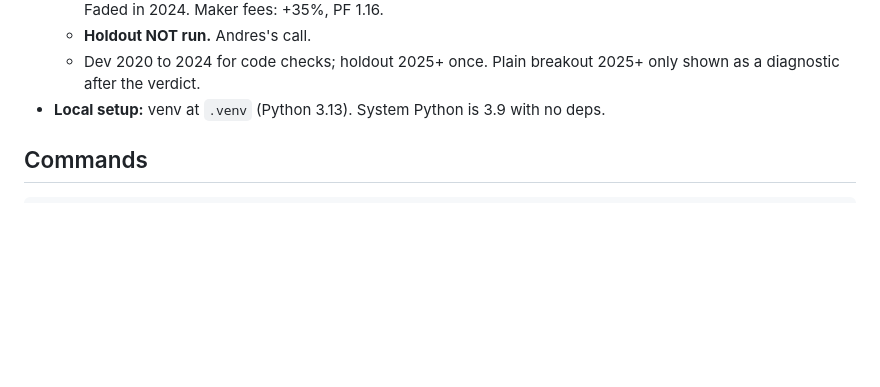
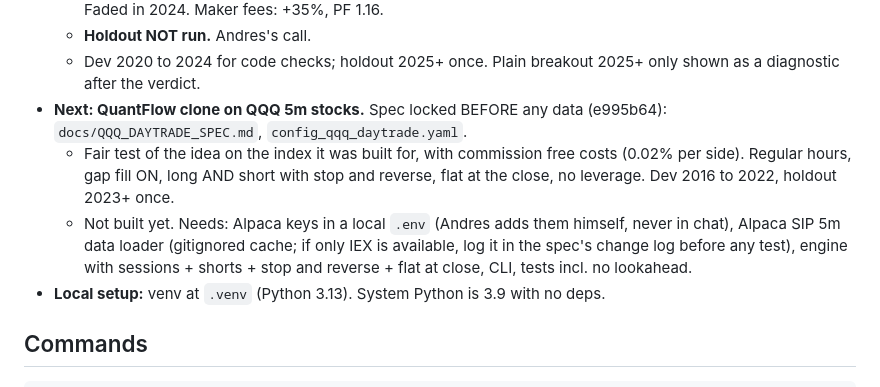
Before and after one commit to ansrdd/cryptobot, a Markdown page: CLAUDE.md, the part around the change. Drawn GitHub-style; blank space fills up the shorter version.

Commit message:
CLAUDE.md: QQQ day trade spec locked, next up
Co-Authored-By: Claude Opus 5.5 <noreply@anthropic.com>

```diff
--- a/CLAUDE.md
+++ b/CLAUDE.md
@@ -31,6 +31,9 @@ Paper trading crypto bot (BTC/USD, ETH/USD) on Alpaca paper. Live mode is refuse
   - **Dev check (2020 to 2024) FAILED, but close:** -4.4%, Sharpe -0.03, PF 0.98, 388 trades (`docs/breakout1h_learn_dev.md`). AUC 0.559; taken trades won 38.9% vs 31.4% skipped, needed ~39%. Faded in 2024. Maker fees: +35%, PF 1.16.
   - **Holdout NOT run.** Andres's call.
   - Dev 2020 to 2024 for code checks; holdout 2025+ once. Plain breakout 2025+ only shown as a diagnostic after the verdict.
+- **Next: QuantFlow clone on QQQ 5m stocks.** Spec locked BEFORE any data (e995b64): `docs/QQQ_DAYTRADE_SPEC.md`, `config_qqq_daytrade.yaml`.
+  - Fair test of the idea on the index it was built for, with commission free costs (0.02% per side). Regular hours, gap fill ON, long AND short with stop and reverse, flat at the close, no leverage. Dev 2016 to 2022, holdout 2023+ once.
+  - Not built yet. Needs: Alpaca keys in a local `.env` (Andres adds them himself, never in chat), Alpaca SIP 5m data loader (gitignored cache; if only IEX is available, log it in the spec's change log before any test), engine with sessions + shorts + stop and reverse + flat at close, CLI, tests incl. no lookahead.
 - **Local setup:** venv at `.venv` (Python 3.13). System Python is 3.9 with no deps.
 
 ## Commands
```
